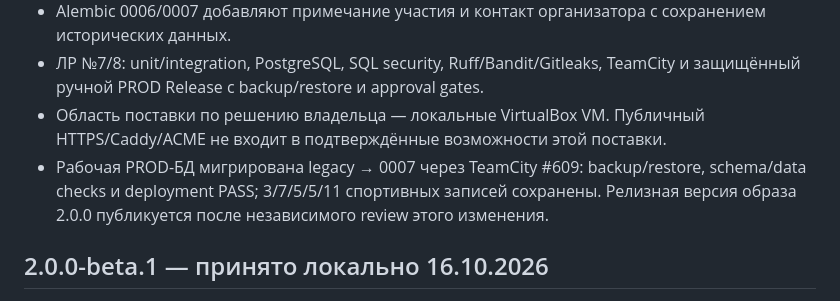
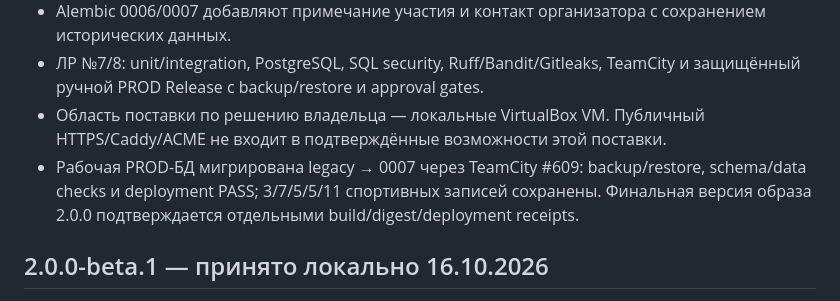
Before and after one commit to SkRe4karta/racing-club, a Markdown page: CHANGELOG.md, the part around the change. Drawn GitHub-style.

Commit message:
docs: bind stable image status to deployment receipts

```diff
--- a/CHANGELOG.md
+++ b/CHANGELOG.md
@@ -11,7 +11,7 @@
 - Alembic 0006/0007 добавляют примечание участия и контакт организатора с сохранением исторических данных.
 - ЛР №7/8: unit/integration, PostgreSQL, SQL security, Ruff/Bandit/Gitleaks, TeamCity и защищённый ручной PROD Release с backup/restore и approval gates.
 - Область поставки по решению владельца — локальные VirtualBox VM. Публичный HTTPS/Caddy/ACME не входит в подтверждённые возможности этой поставки.
-- Рабочая PROD-БД мигрирована legacy → 0007 через TeamCity #609: backup/restore, schema/data checks и deployment PASS; 3/7/5/5/11 спортивных записей сохранены. Релизная версия образа 2.0.0 публикуется после независимого review этого изменения.
+- Рабочая PROD-БД мигрирована legacy → 0007 через TeamCity #609: backup/restore, schema/data checks и deployment PASS; 3/7/5/5/11 спортивных записей сохранены. Финальная версия образа 2.0.0 подтверждается отдельными build/digest/deployment receipts.
 
 ## 2.0.0-beta.1 — принято локально 16.10.2026
 
```
